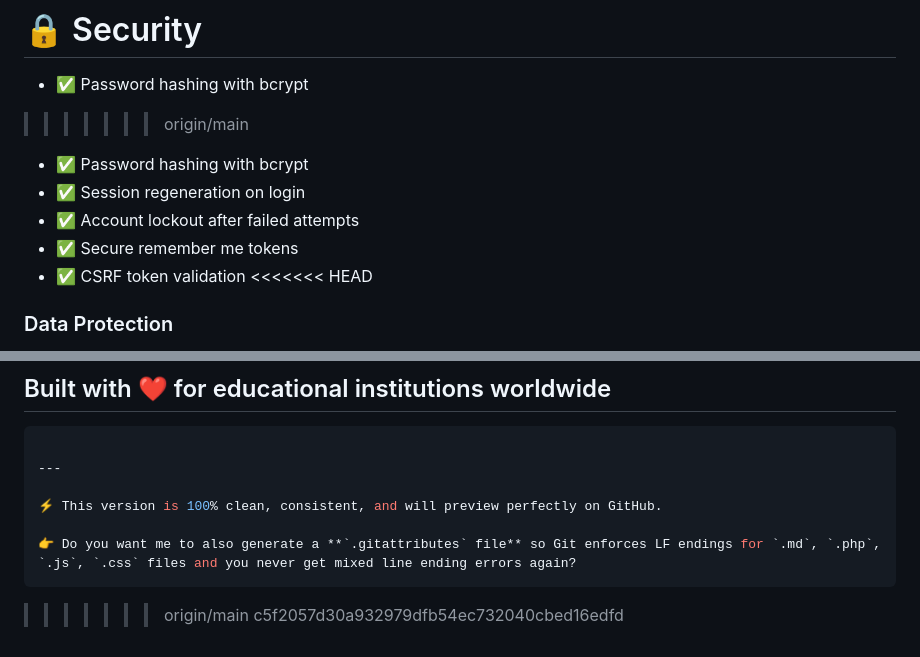
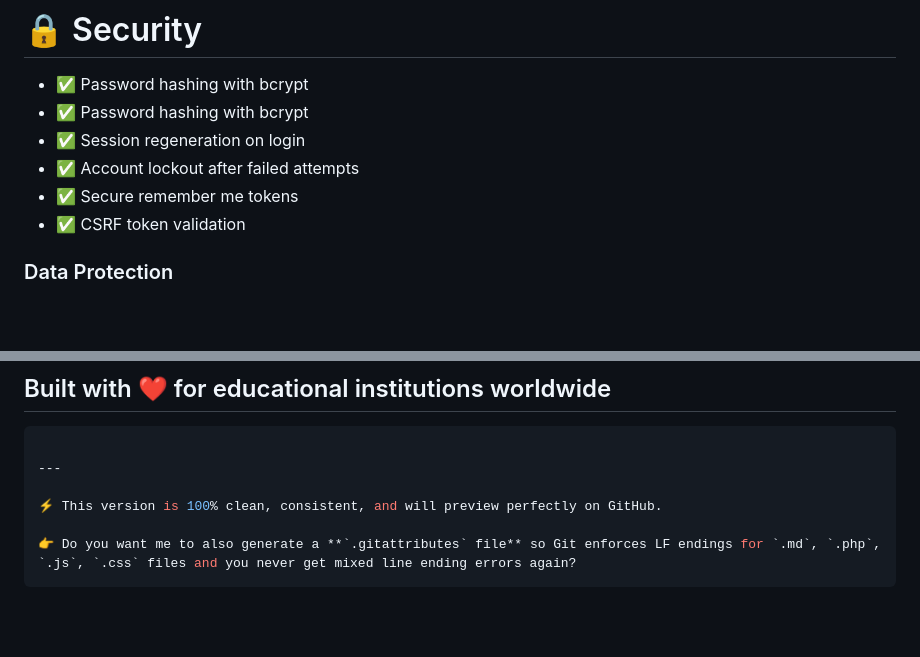
Before and after one commit to Talaviya-Sarthak/Web_Wizards, a Markdown page: README.md, 2 parts joined by grey strips. Rendered like a GitHub page; blank space fills up the shorter version.

````diff
--- a/README.md
+++ b/README.md
@@ -360,13 +287,11 @@ Configure SSL/HTTPS for production
 
 # 🔒 Security
 - ✅ Password hashing with bcrypt
->>>>>>> origin/main
 - ✅ Password hashing with bcrypt
 - ✅ Session regeneration on login
 - ✅ Account lockout after failed attempts
 - ✅ Secure remember me tokens
 - ✅ CSRF token validation
-<<<<<<< HEAD
 
 ### Data Protection
 - ✅ SQL injection prevention (prepared statements)
@@ -570,6 +494,3 @@ Licensed under the MIT License – see LICENSE
 
 👉 Do you want me to also generate a **`.gitattributes` file** so Git enforces LF endings for `.md`, `.php`, `.js`, `.css` files and you never get mixed line ending errors again?
 ```
-
->>>>>>> origin/main
->>>>>>> c5f2057d30a932979dfb54ec732040cbed16edfd
````
Also changed, not shown: other parts of README.md (+0 -74 lines).
